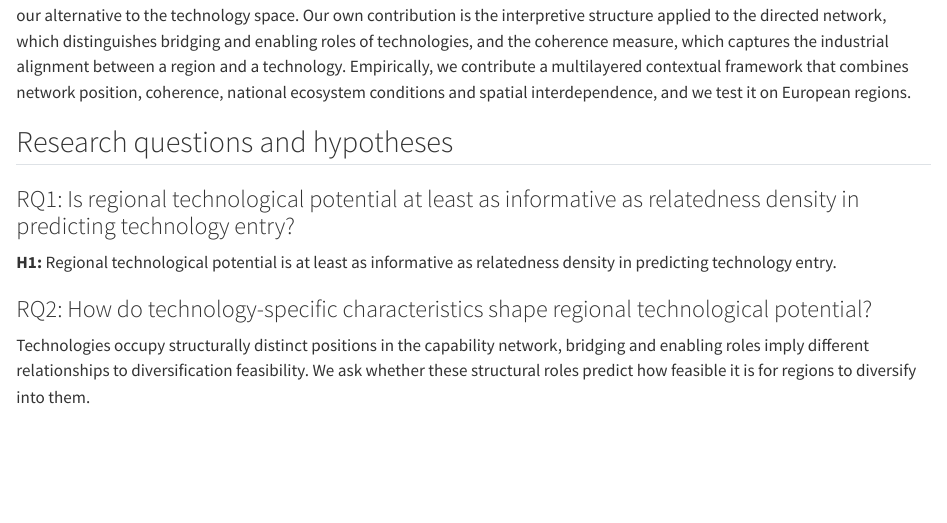
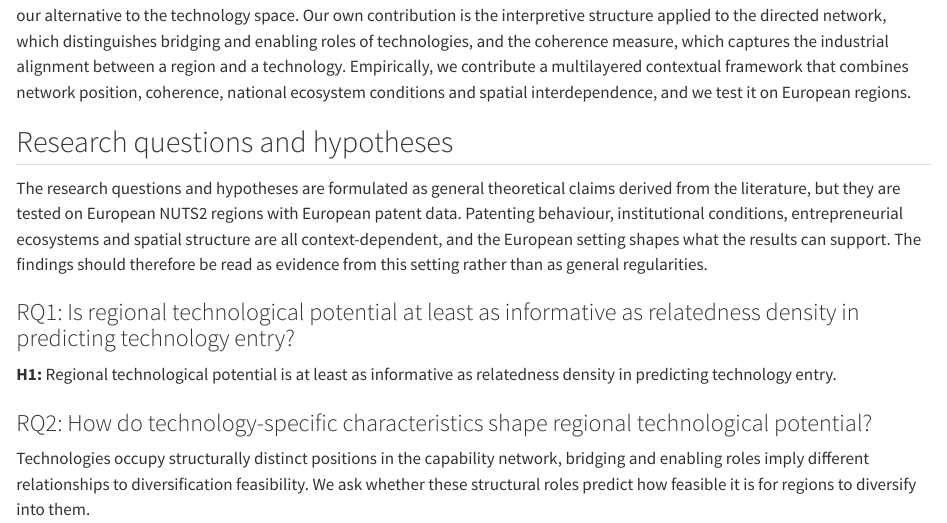
Before and after one commit to bennour007/dissertation, a Quarto document (intro.qmd): the page in a window 1100 px wide, from 4010 px down. Rendered offline with R 4.5, knitr and Pandoc in place of Quarto, with nearby package versions; some code elsewhere in the file could not run offline.

Commit message:
I06: state the European context with the research questions
Co-Authored-By: Claude Opus 5.5 <noreply@anthropic.com>
Claude-Session: https://claude.ai/code/session_013Nw3Rzt3iUrh5VcRoibnVa

```diff
--- a/intro.qmd
+++ b/intro.qmd
@@ -138,6 +138,10 @@
 
 ## Research questions and hypotheses {#sec-intro-rq-hypotheses}
 
+The research questions and hypotheses are formulated as general theoretical claims derived from the literature, but they are tested on European NUTS2 regions with European patent data.
+Patenting behaviour, institutional conditions, entrepreneurial ecosystems and spatial structure are all context-dependent, and the European setting shapes what the results can support.
+The findings should therefore be read as evidence from this setting rather than as general regularities.
+
 ### RQ1: Is regional technological potential at least as informative as relatedness density in predicting technology entry? {#sec-intro-rq1}
 
 
--- /dev/null
+++ b/revision/log/I06.csv
@@ -0,0 +1,2 @@
+unit_id,issue,pr,date,files,lines_before,change,why,dependents_checked,dependents_changed,flags_raised,open_ends,letter_line,status
+I06,85,,2026-11-17,intro.qmd,start of sec-intro-rq-hypotheses,Three sentences before RQ1: hypotheses are general claims tested on European NUTS2 regions with European patent data; context-dependence; read findings as evidence from this setting (wording from the ISK letter). No counts (E02 open),"ISK: European context stated early, status of hypotheses (general vs tested in Europe)","Summary limitations (S01, Data) already state the European setting",none,,Add region/country counts once E02 is resolved,"The empirical context is now stated in the introduction together with the research questions, and the hypotheses are presented as general claims tested on European NUTS2 regions.",in_pr
```
